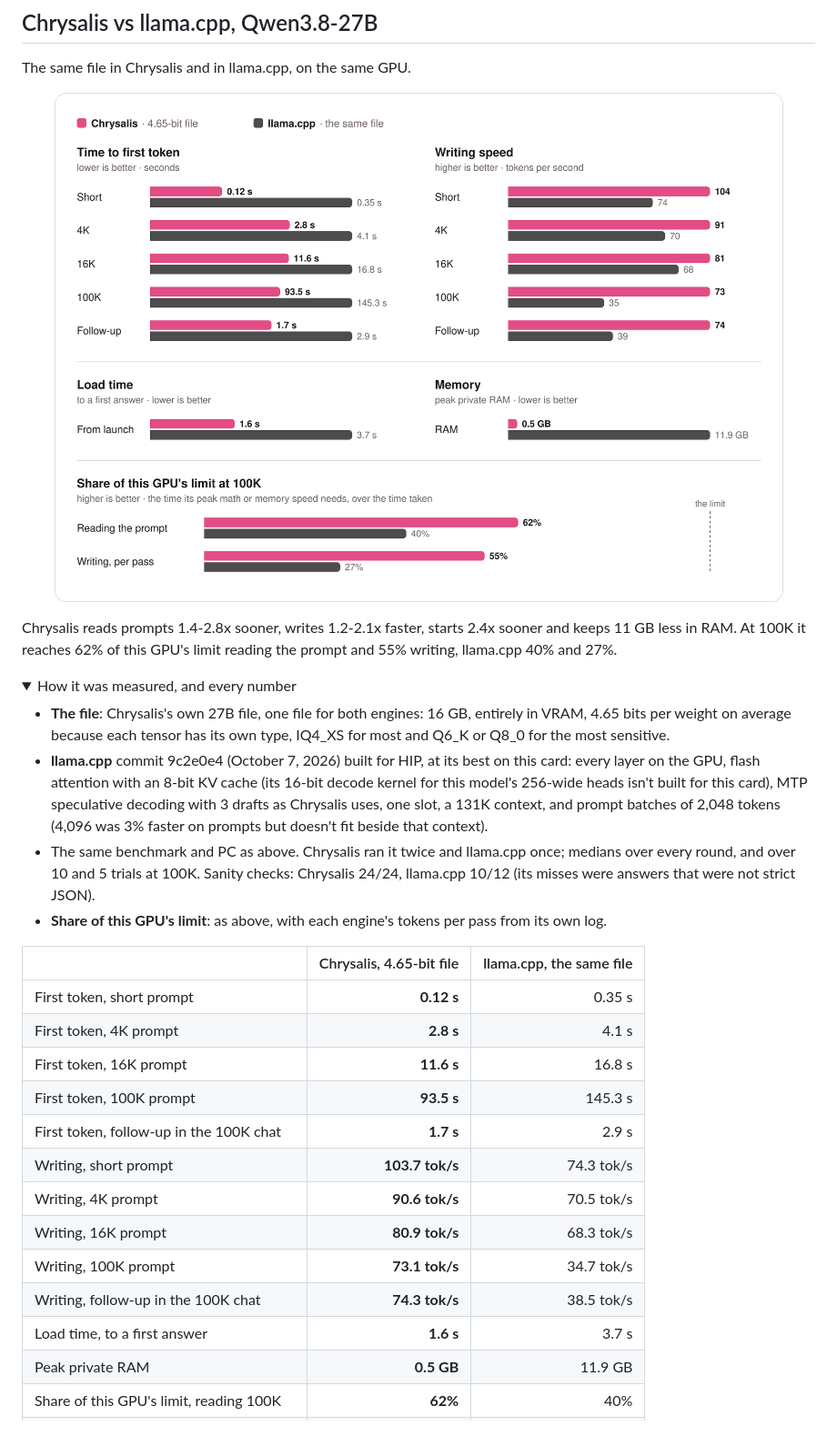
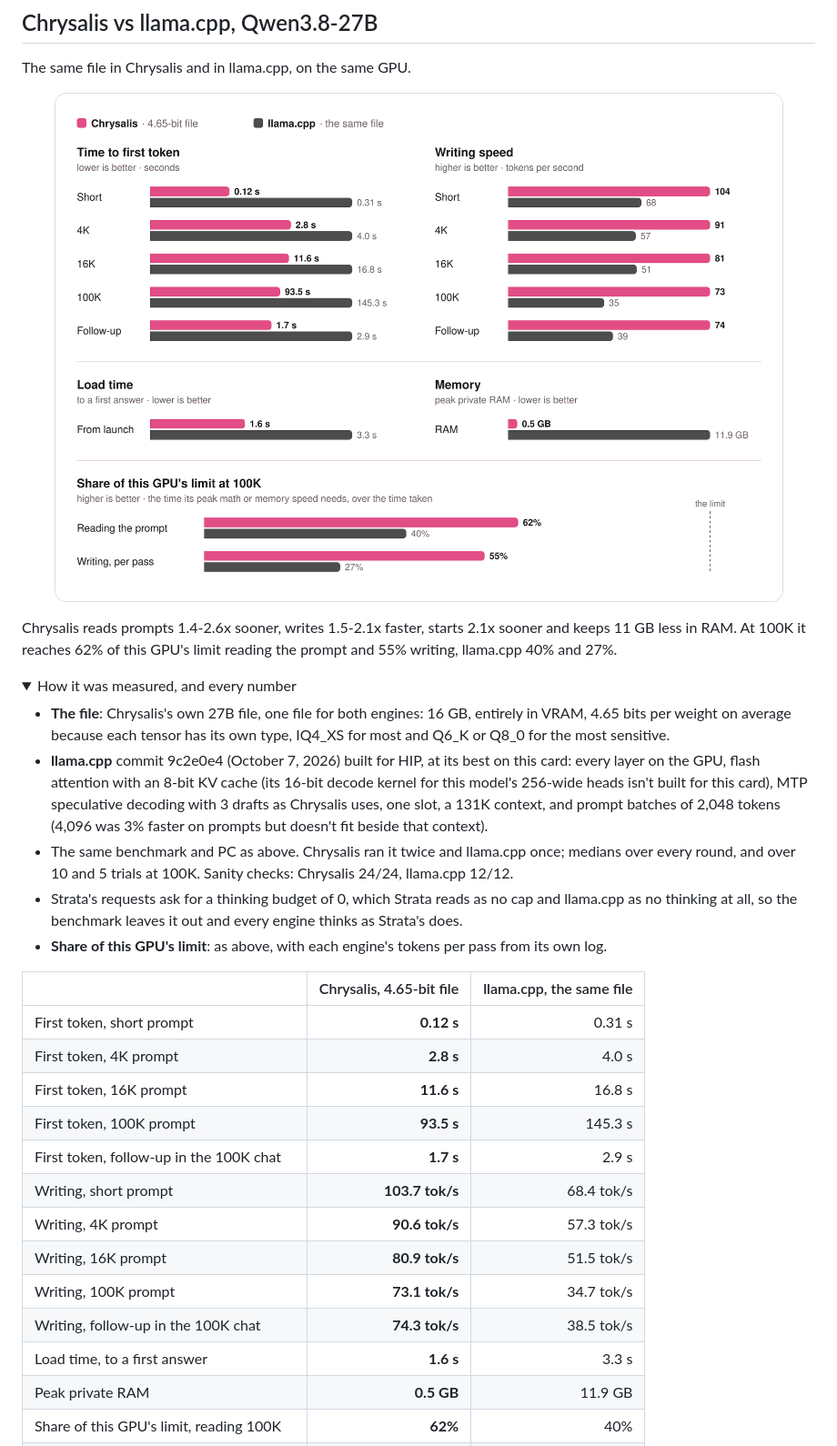
Before and after one commit to michaelDinelle/chrysalis-inference, a Markdown page: README.md, the part around the change. Shown at 91% size. Rendered like a GitHub page; pictures changed too: media/27b-vs-llamacpp.png; folded sections open.

Commit message:
The README's llama.cpp thinks as every engine does: Strata's thinking budget of 0 had turned its thinking off
- Strata's requests ask for a thinking budget of 0, which Strata reads as no cap and llama.cpp as no thinking at all, so
  llama.cpp had answered the short, 4K and 16K prompts without thinking: it wrote 9-33% faster than it does when it
  thinks, and missed 2 sanity checks it passes when it thinks
- The benchmark leaves the field out for every engine, and llama.cpp's numbers there are from that run: 68.4, 57.3 and
  51.5 tok/s and 12/12 sanity checks. Chrysalis writes 1.5-2.1x faster than llama.cpp, not 1.2-2.1x, and the 100K
  numbers, which never sent the field, stay

Co-Authored-By: Claude Opus 5.5 <noreply@anthropic.com>

```diff
--- a/README.md
+++ b/README.md
@@ -73,7 +73,7 @@ The same file in Chrysalis and in llama.cpp, on the same GPU.
 
 <p align="center"><img src="media/27b-vs-llamacpp.png" width="860" alt="Qwen3.8-27B in Chrysalis and in llama.cpp: time to first token and writing speed at five prompt lengths, load time, memory, and each one's share of this GPU's limit"></p>
 
-Chrysalis reads prompts 1.4-2.8x sooner, writes 1.2-2.1x faster, starts 2.4x sooner and keeps 11 GB less in RAM. At
+Chrysalis reads prompts 1.4-2.6x sooner, writes 1.5-2.1x faster, starts 2.1x sooner and keeps 11 GB less in RAM. At
 100K it reaches 62% of this GPU's limit reading the prompt and 55% writing, llama.cpp 40% and 27%.
 
 <details><summary>How it was measured, and every number</summary>
@@ -85,23 +85,24 @@ Chrysalis reads prompts 1.4-2.8x sooner, writes 1.2-2.1x faster, starts 2.4x soo
   MTP speculative decoding with 3 drafts as Chrysalis uses, one slot, a 131K context, and prompt batches of 2,048 tokens
   (4,096 was 3% faster on prompts but doesn't fit beside that context).
 - The same benchmark and PC as above. Chrysalis ran it twice and llama.cpp once; medians over every round, and over 10
-  and 5 trials at 100K. Sanity checks: Chrysalis 24/24, llama.cpp 10/12 (its misses were answers that were not strict
-  JSON).
+  and 5 trials at 100K. Sanity checks: Chrysalis 24/24, llama.cpp 12/12.
+- Strata's requests ask for a thinking budget of 0, which Strata reads as no cap and llama.cpp as no thinking at all, so
+  the benchmark leaves it out and every engine thinks as Strata's does.
 - **Share of this GPU's limit**: as above, with each engine's tokens per pass from its own log.
 
 | | Chrysalis, 4.65-bit file | llama.cpp, the same file |
 | --- | ---: | ---: |
-| First token, short prompt | **0.12 s** | 0.35 s |
-| First token, 4K prompt | **2.8 s** | 4.1 s |
+| First token, short prompt | **0.12 s** | 0.31 s |
+| First token, 4K prompt | **2.8 s** | 4.0 s |
 | First token, 16K prompt | **11.6 s** | 16.8 s |
 | First token, 100K prompt | **93.5 s** | 145.3 s |
 | First token, follow-up in the 100K chat | **1.7 s** | 2.9 s |
-| Writing, short prompt | **103.7 tok/s** | 74.3 tok/s |
-| Writing, 4K prompt | **90.6 tok/s** | 70.5 tok/s |
-| Writing, 16K prompt | **80.9 tok/s** | 68.3 tok/s |
+| Writing, short prompt | **103.7 tok/s** | 68.4 tok/s |
+| Writing, 4K prompt | **90.6 tok/s** | 57.3 tok/s |
+| Writing, 16K prompt | **80.9 tok/s** | 51.5 tok/s |
 | Writing, 100K prompt | **73.1 tok/s** | 34.7 tok/s |
 | Writing, follow-up in the 100K chat | **74.3 tok/s** | 38.5 tok/s |
-| Load time, to a first answer | **1.6 s** | 3.7 s |
+| Load time, to a first answer | **1.6 s** | 3.3 s |
 | Peak private RAM | **0.5 GB** | 11.9 GB |
 | Share of this GPU's limit, reading 100K | **62%** | 40% |
 | Share of this GPU's limit, writing at 100K | **55%** | 27% |
```
